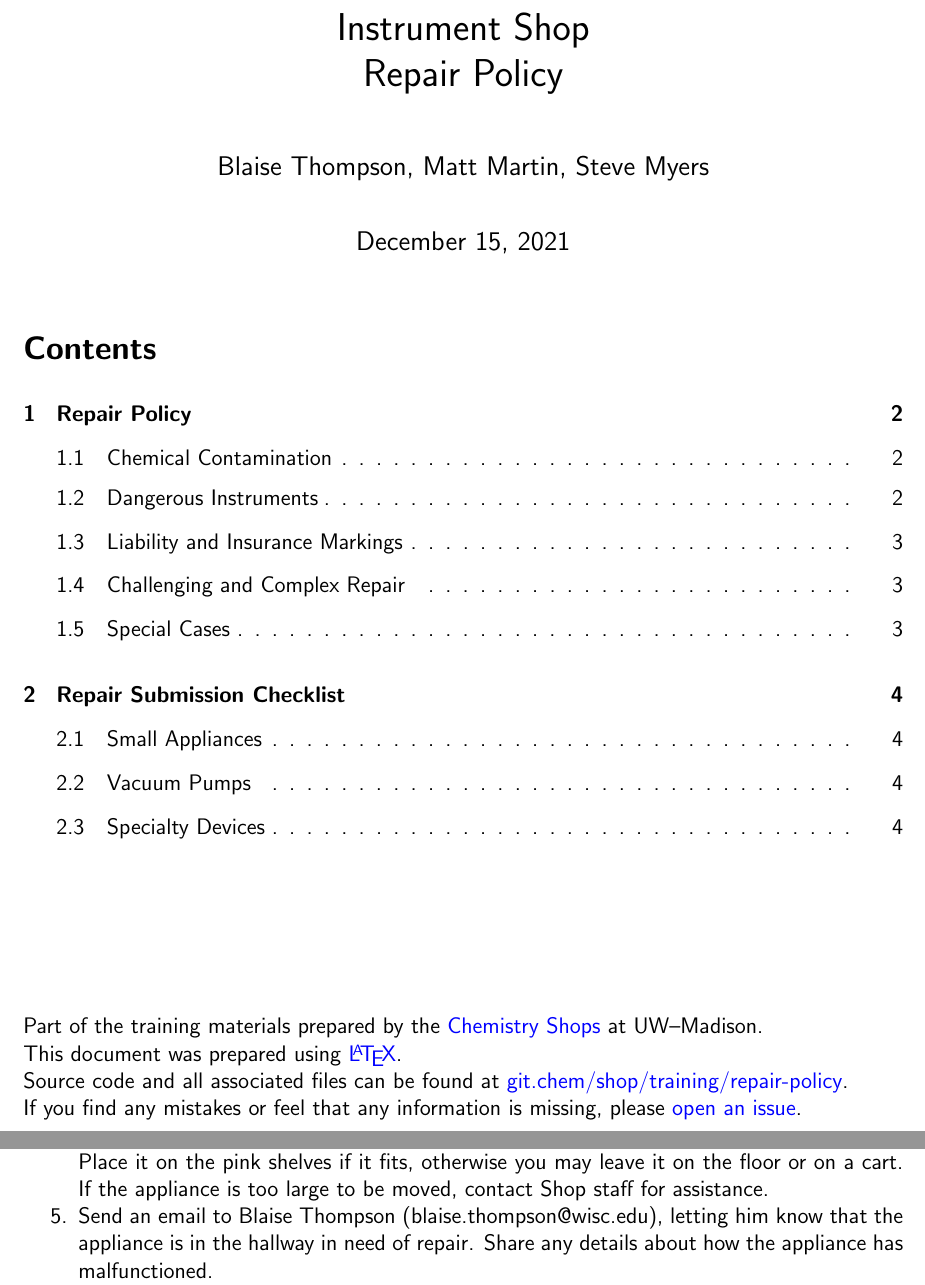
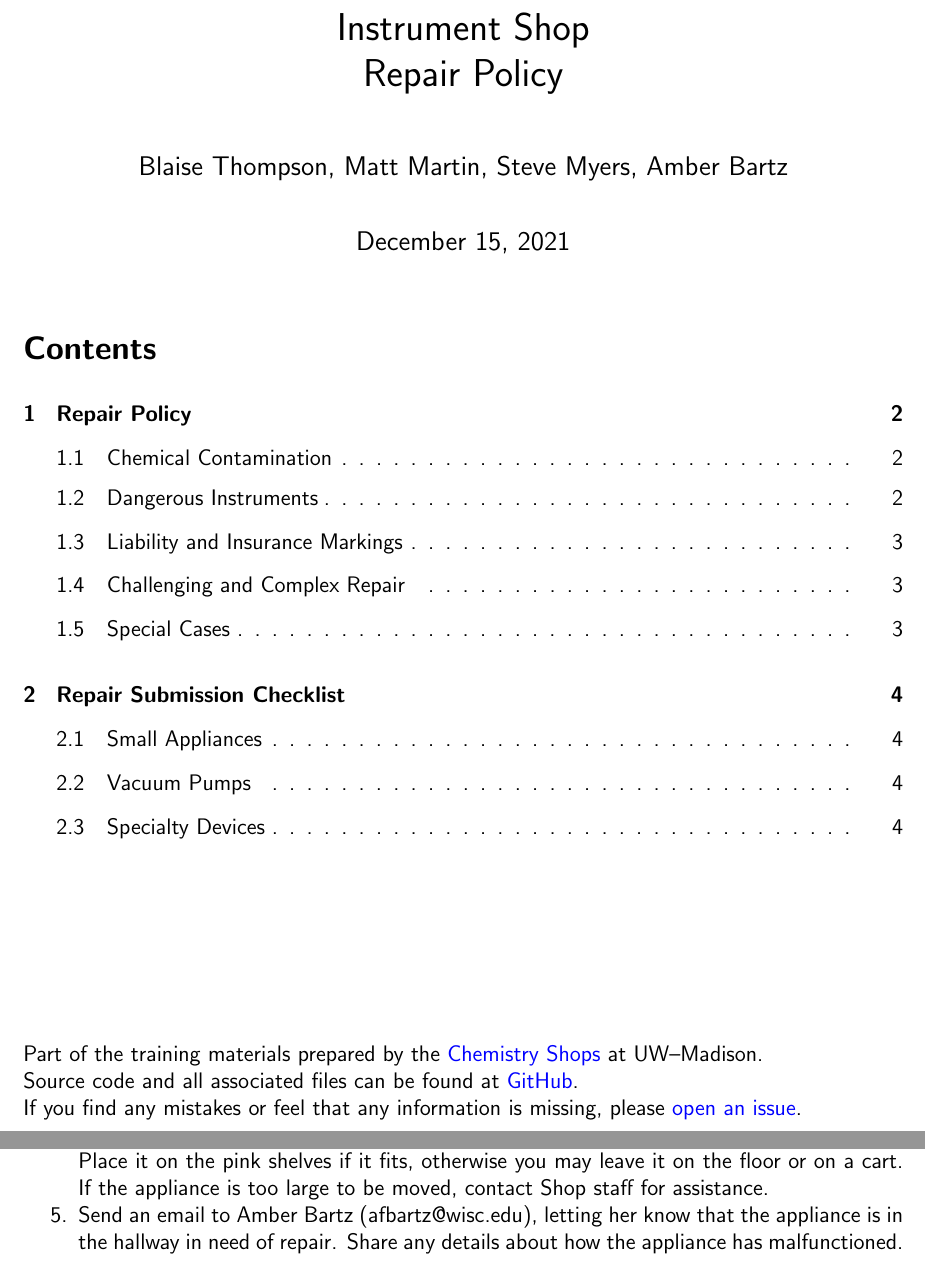
Before and after one commit to uw-madison-chem-shops/training, a LaTeX document (repair-policy/repair-policy.tex): two parts of pages 1 and 4 of 4, joined at a grey line, cut so that both start at the same text. Compiled offline with pdfLaTeX.

Commit message:
add Amber to repair policy

```diff
--- a/repair-policy/repair-policy.tex
+++ b/repair-policy/repair-policy.tex
@@ -3,7 +3,7 @@
 
 \title{Instrument Shop \\ Repair Policy}
 \date{\today}
-\author{Blaise Thompson, Matt Martin, Steve Myers}
+\author{Blaise Thompson, Matt Martin, Steve Myers, Amber Bartz}
 
 \begin{document}
 
@@ -14,9 +14,8 @@
 \vfill
 
 Part of the training materials prepared by the \href{https://shops.chem.wisc.edu/}{Chemistry Shops} at UW--Madison. \\
-This document was prepared using \href{https://www.latex-project.org/}{\LaTeX}. \\
-Source code and all associated files can be found at \href{https://git.chem.wisc.edu/shop/training/repair-policy}{git.chem/shop/training/repair-policy}. \\
-If you find any mistakes or feel that any information is missing, please \href{https://git.chem.wisc.edu/shop/training/pcb-etching/issues}{open an issue}. \\
+Source code and all associated files can be found at \href{https://github.com/uw-madison-chem-shops/training}{GitHub}. \\
+If you find any mistakes or feel that any information is missing, please \href{https://github.com/uw-madison-chem-shops/training/issues}{open an issue}. \\
 
 \clearpage
 
@@ -112,7 +111,7 @@ To submit a small appliance for repair:
   \item Clean the appliance using appropriate methods, as described by the ``OK to move / Repair'' poster.
   \item Attach the ``OK to move / Repair'' label to your appliance.
   \item Transport the item from your laboratory to the sub-basement, leaving it in the hallway. Place it on the pink shelves if it fits, otherwise you may leave it on the floor or on a cart. If the appliance is too large to be moved, contact Shop staff for assistance.
-  \item Send an email to Blaise Thompson (blaise.thompson@wisc.edu), letting him know that the appliance is in the hallway in need of repair. Share any details about how the appliance has malfunctioned.
+  \item Send an email to Amber Bartz  (afbartz@wisc.edu), letting her know that the appliance is in the hallway in need of repair. Share any details about how the appliance has malfunctioned.
   \item Shop staff will contact you.
 \end{enumerate}
 
```
